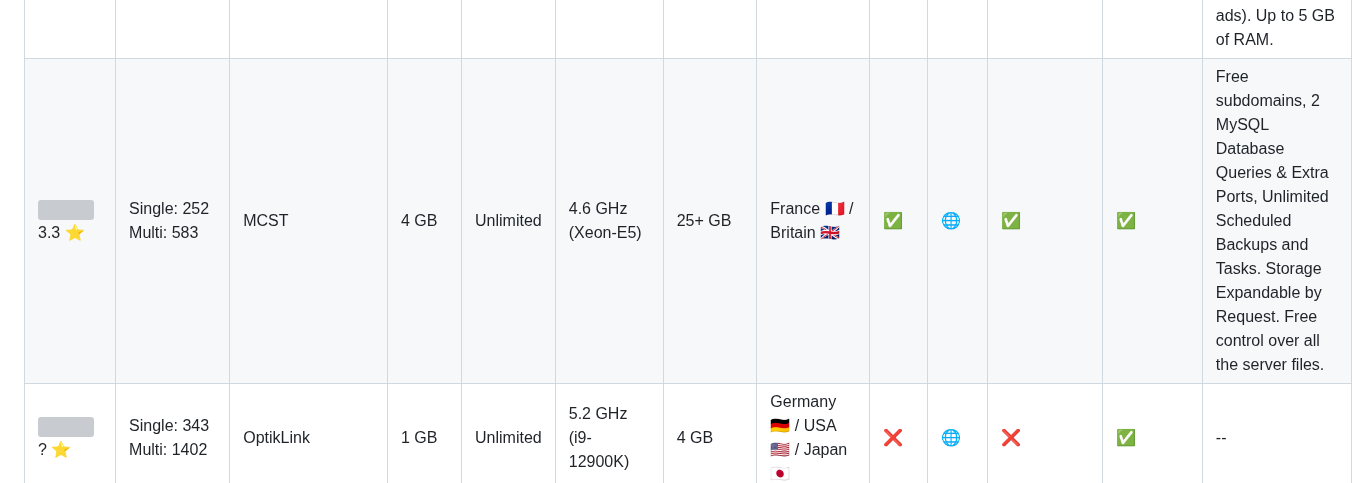
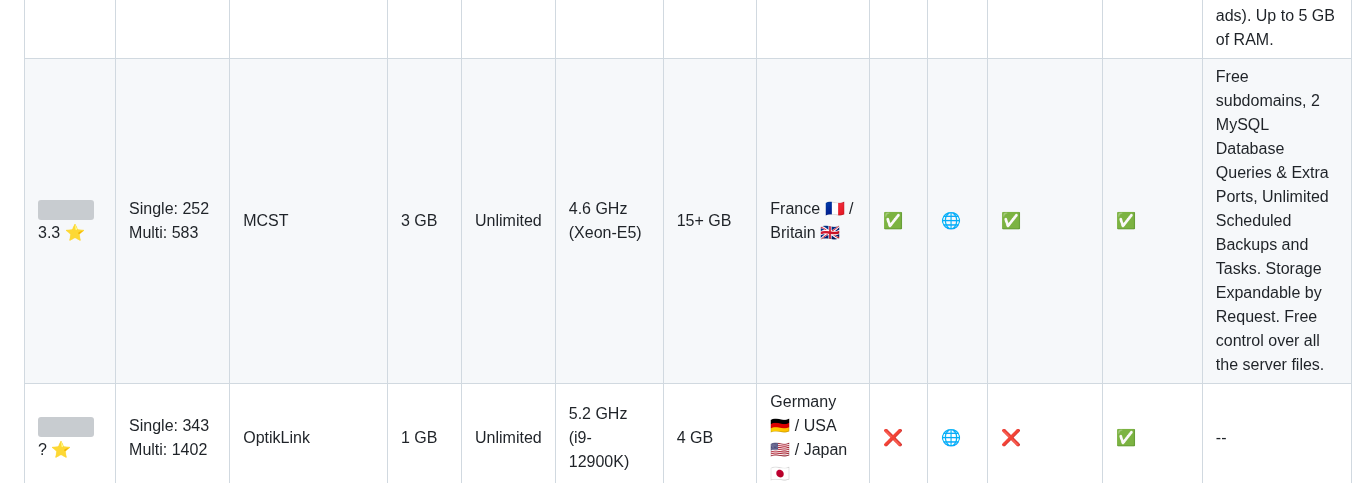
Before and after one commit to Myuui/Free-Minecraft-Hosts, a Markdown page: README.md, the part around the change. Rendered like a GitHub page; grey boxes are pictures that could not be loaded.

Commit message:
Update MCST
Updated RAM (4 GB->3 GB)
Updated Storage (25+ GB->15+ GB)

```diff
--- a/README.md
+++ b/README.md
@@ -60,7 +60,7 @@ Reviews | Benchmark | Host | Ram | Number of slots | CPU Frequence | Storage | L
 |![](https://cdn.trustpilot.net/brand-assets/4.1.0/stars/stars-4.svg) 4.2 ⭐|Single: 271  Multi: 585|PaperNodes|2 GB|Unlimited|3 GHz (Ampere Altra Q80-30)|3 GB|Germany 🇩🇪|✅|[🌐](https://papernodes.com/)|❌|✅|--|
 |![](https://cdn.trustpilot.net/brand-assets/4.1.0/stars/stars-3.5.svg) 3.7 ⭐||Scarcehost|3 GB|Unlimited|❔|5 GB|Britain 🇬🇧|✅|[🌐](https://client.scarcehost.uk/)|❌|✅|Specs may be wrong, external upload.**ALSO KNOWN AS LimeNodes**|
 |![](https://cdn.trustpilot.net/brand-assets/4.1.0/stars/stars-0.svg) ? ⭐||SapphireServers|2+ GB|Unlimited|4.6 GHz (i7 8700)|5 GB|Germany 🇩🇪|✅|[🌐](https://sapphireservers.net)|❌|✅|Scalable hosting provider thru virtual coins (obtained for free by watching ads). Up to 5 GB of RAM.|
-|![](https://cdn.trustpilot.net/brand-assets/4.1.0/stars/stars-3.5.svg) 3.3 ⭐|Single: 252  Multi: 583|MCST|4 GB|Unlimited|4.6 GHz (Xeon-E5)|25+ GB|France 🇫🇷 / Britain 🇬🇧|✅|[🌐](https://mcst.io/)|✅|✅|Free subdomains, 2 MySQL Database Queries & Extra Ports, Unlimited Scheduled Backups and Tasks. Storage Expandable by Request. Free control over all the server files.|
+|![](https://cdn.trustpilot.net/brand-assets/4.1.0/stars/stars-3.5.svg) 3.3 ⭐|Single: 252  Multi: 583|MCST|3 GB|Unlimited|4.6 GHz (Xeon-E5)|15+ GB|France 🇫🇷 / Britain 🇬🇧|✅|[🌐](https://mcst.io/)|✅|✅|Free subdomains, 2 MySQL Database Queries & Extra Ports, Unlimited Scheduled Backups and Tasks. Storage Expandable by Request. Free control over all the server files.|
 |![](https://cdn.trustpilot.net/brand-assets/4.1.0/stars/stars-0.svg) ? ⭐|Single: 343  Multi: 1402|OptikLink|1 GB| Unlimited |5.2 GHz (i9-12900K)|4 GB|Germany 🇩🇪 / USA :us: / Japan 🇯🇵|❌|[🌐](https://optiklink.com/)|❌|✅|--|
 |![](https://cdn.trustpilot.net/brand-assets/4.1.0/stars/stars-4.5.svg) 4.3 ⭐|Single: 244  Multi: 815|Host2Play|3 GB|Unlimited|? GHz (Intel Xeon / Ampere)|2 GB|Germany 🇩🇪 / Britain 🇬🇧 / Sweden 🇸🇪|❌|[🌐](https://host2play.gratis/)|❌|✅|--|
 |![](https://cdn.trustpilot.net/brand-assets/4.1.0/stars/stars-0.svg) ? ⭐|❌ (Not available)|AxentHost|2+ GB|Unlimited|❔|5+ GB|Germany 🇩🇪 / USA :us:|❔|[🌐](https://axenthost.com/)|❌|✅|Scalable hosting provider thru virtual coins, possibility to get 24/7 by optimising coins.
```
